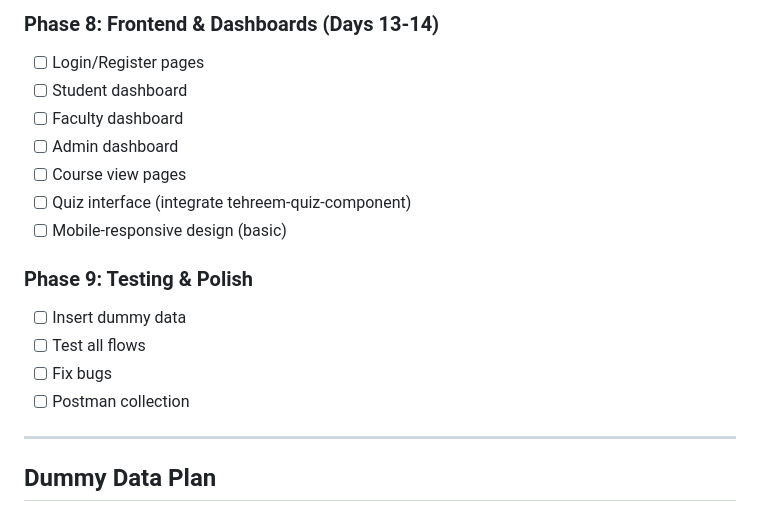
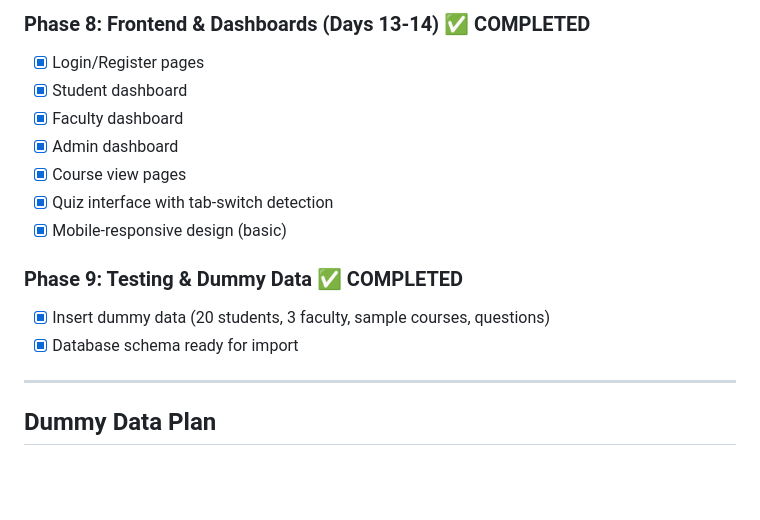
Before and after one commit to MuhammadMuradKhan/cursor-quiz-app, a Markdown page: plan.md, the part around one of its changes. Drawn GitHub-style; blank space fills up the shorter version.

Commit message:
Mark all phases as completed in plan.md
Co-authored-by: muhammadmurad <muhammadmurad@gcuf.edu.pk>

```diff
--- a/plan.md
+++ b/plan.md
@@ -481,18 +480,16 @@ lms-core/
 
-### Phase 8: Frontend & Dashboards (Days 13-14)
-- [ ] Login/Register pages
-- [ ] Student dashboard
-- [ ] Faculty dashboard
-- [ ] Admin dashboard
-- [ ] Course view pages
-- [ ] Quiz interface (integrate tehreem-quiz-component)
-- [ ] Mobile-responsive design (basic)
+### Phase 8: Frontend & Dashboards (Days 13-14) ✅ COMPLETED
+- [x] Login/Register pages
+- [x] Student dashboard
+- [x] Faculty dashboard
+- [x] Admin dashboard
+- [x] Course view pages
+- [x] Quiz interface with tab-switch detection
+- [x] Mobile-responsive design (basic)
 
-### Phase 9: Testing & Polish
-- [ ] Insert dummy data
-- [ ] Test all flows
-- [ ] Fix bugs
-- [ ] Postman collection
+### Phase 9: Testing & Dummy Data ✅ COMPLETED
+- [x] Insert dummy data (20 students, 3 faculty, sample courses, questions)
+- [x] Database schema ready for import
 
 ---
 
```
Also changed, not shown: other parts of plan.md (+50 -51 lines).
